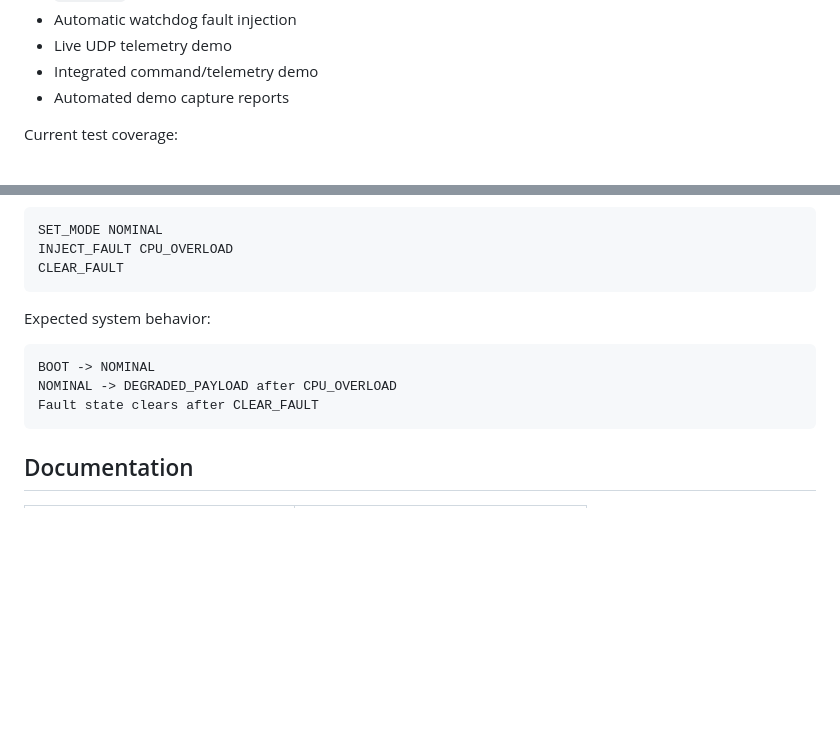
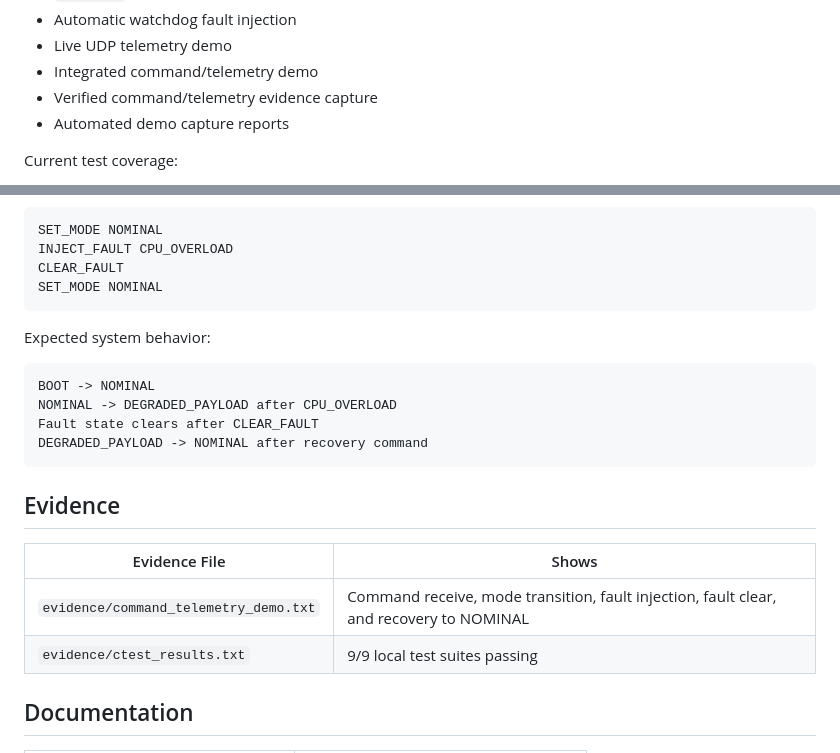
Before and after one commit to XpiredRuby/AstraSim-FSW, a Markdown page: README.md, 2 parts joined by grey strips. GitHub-like rendering; blank space fills up the shorter version.

Commit message:
Document command telemetry evidence

````diff
--- a/README.md
+++ b/README.md
@@ -31,6 +31,7 @@ Implemented:
 - Automatic watchdog fault injection
 - Live UDP telemetry demo
 - Integrated command/telemetry demo
+- Verified command/telemetry evidence capture
 - Automated demo capture reports
 
 Current test coverage:
@@ -158,6 +159,7 @@ Expected command sequence:
 SET_MODE NOMINAL
 INJECT_FAULT CPU_OVERLOAD
 CLEAR_FAULT
+SET_MODE NOMINAL
 ```
 
 Expected system behavior:
@@ -166,7 +168,15 @@ Expected system behavior:
 BOOT -> NOMINAL
 NOMINAL -> DEGRADED_PAYLOAD after CPU_OVERLOAD
 Fault state clears after CLEAR_FAULT
+DEGRADED_PAYLOAD -> NOMINAL after recovery command
 ```
+
+## Evidence
+
+| Evidence File | Shows |
+|---|---|
+| `evidence/command_telemetry_demo.txt` | Command receive, mode transition, fault injection, fault clear, and recovery to NOMINAL |
+| `evidence/ctest_results.txt` | 9/9 local test suites passing |
 
 ## Documentation
 
````
